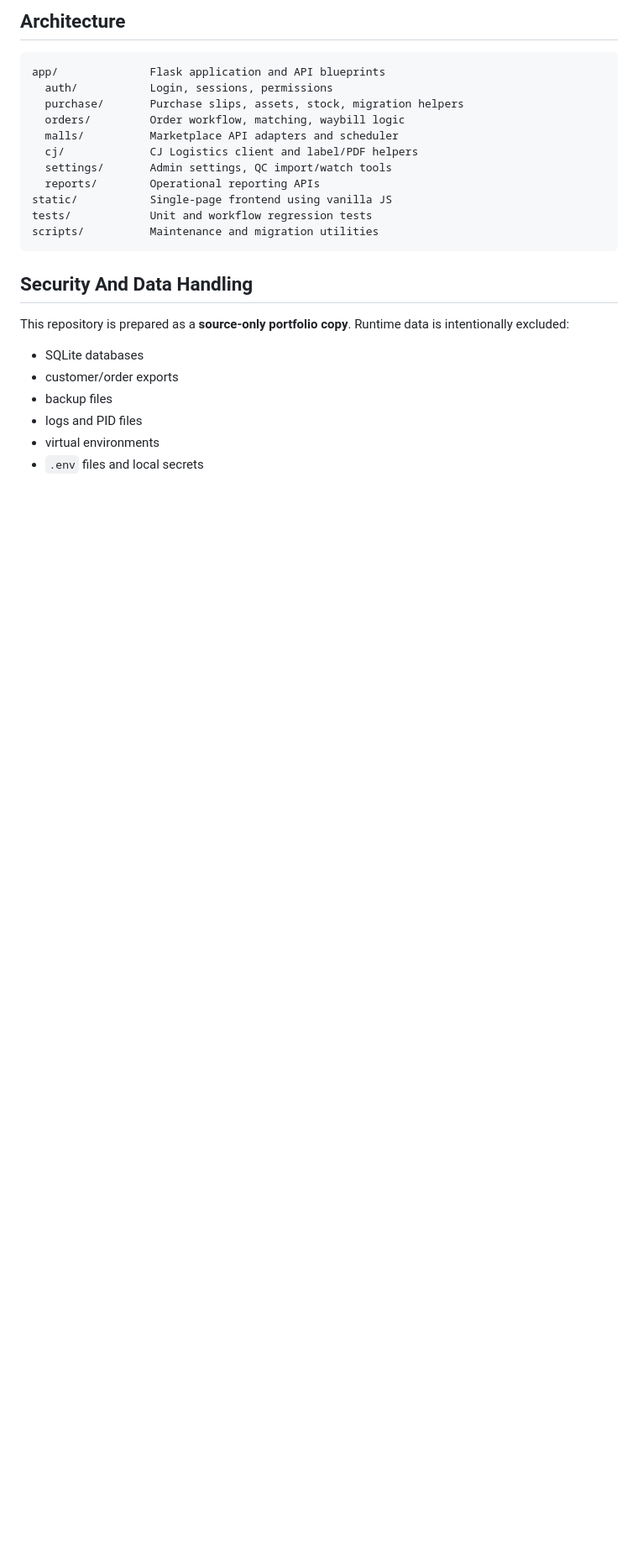
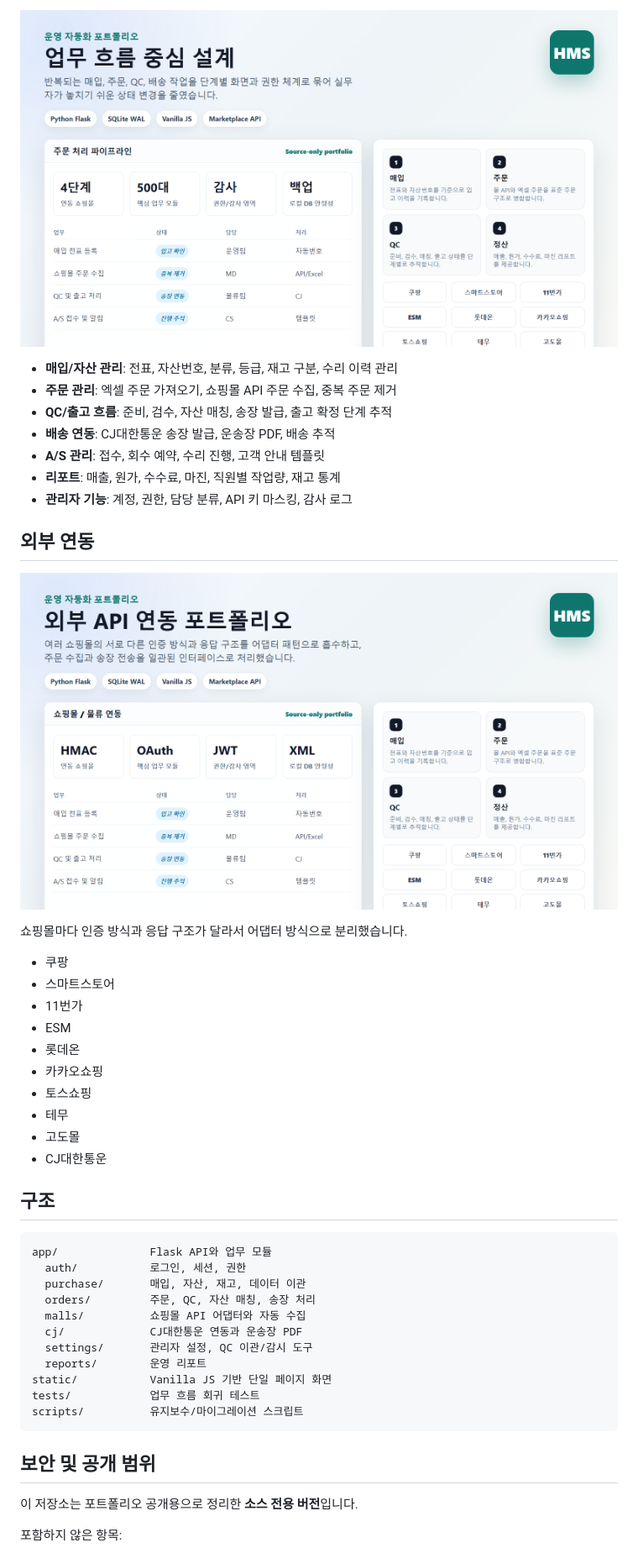
Before and after one commit to jiyoon99/operations-workflow-system, a Markdown page: README.md, the part around one of its changes. Shown at 84% size. Drawn GitHub-style; pictures changed too: docs/assets/portfolio-integrations.png (added), docs/assets/portfolio-workflow.png (added); blank space fills up the shorter version.

Commit message:
Add Korean portfolio presentation

````diff
--- a/README.md
+++ b/README.md
@@ -22,28 +18,50 @@
 
-## Architecture
+![업무 흐름 이미지](docs/assets/portfolio-workflow.png)
+
+- **매입/자산 관리**: 전표, 자산번호, 분류, 등급, 재고 구분, 수리 이력 관리
+- **주문 관리**: 엑셀 주문 가져오기, 쇼핑몰 API 주문 수집, 중복 주문 제거
+- **QC/출고 흐름**: 준비, 검수, 자산 매칭, 송장 발급, 출고 확정 단계 추적
+- **배송 연동**: CJ대한통운 송장 발급, 운송장 PDF, 배송 추적
+- **A/S 관리**: 접수, 회수 예약, 수리 진행, 고객 안내 템플릿
+- **리포트**: 매출, 원가, 수수료, 마진, 직원별 작업량, 재고 통계
+- **관리자 기능**: 계정, 권한, 담당 분류, API 키 마스킹, 감사 로그
+
+## 외부 연동
+
+![외부 연동 이미지](docs/assets/portfolio-integrations.png)
+
+쇼핑몰마다 인증 방식과 응답 구조가 달라서 어댑터 방식으로 분리했습니다.
+
+- 쿠팡
+- 스마트스토어
+- 11번가
+- ESM
+- 롯데온
+- 카카오쇼핑
+- 토스쇼핑
+- 테무
+- 고도몰
+- CJ대한통운
+
+## 구조
 
 ```text
-app/              Flask application and API blueprints
-  auth/           Login, sessions, permissions
-  purchase/       Purchase slips, assets, stock, migration helpers
-  orders/         Order workflow, matching, waybill logic
-  malls/          Marketplace API adapters and scheduler
-  cj/             CJ Logistics client and label/PDF helpers
-  settings/       Admin settings, QC import/watch tools
-  reports/        Operational reporting APIs
-static/           Single-page frontend using vanilla JS
-tests/            Unit and workflow regression tests
-scripts/          Maintenance and migration utilities
+app/              Flask API와 업무 모듈
+  auth/           로그인, 세션, 권한
+  purchase/       매입, 자산, 재고, 데이터 이관
+  orders/         주문, QC, 자산 매칭, 송장 처리
+  malls/          쇼핑몰 API 어댑터와 자동 수집
+  cj/             CJ대한통운 연동과 운송장 PDF
+  settings/       관리자 설정, QC 이관/감시 도구
+  reports/        운영 리포트
+static/           Vanilla JS 기반 단일 페이지 화면
+tests/            업무 흐름 회귀 테스트
+scripts/          유지보수/마이그레이션 스크립트
 ```
 
-## Security And Data Handling
+## 보안 및 공개 범위
 
-This repository is prepared as a **source-only portfolio copy**. Runtime data is intentionally excluded:
+이 저장소는 포트폴리오 공개용으로 정리한 **소스 전용 버전**입니다.
 
-- SQLite databases
-- customer/order exports
-- backup files
-- logs and PID files
-- virtual environments
-- `.env` files and local secrets
+포함하지 않은 항목:
 
````
Also changed, not shown: other parts of README.md (+29 -23 lines), docs/assets/portfolio-dashboard.png (added), 1 other file.
